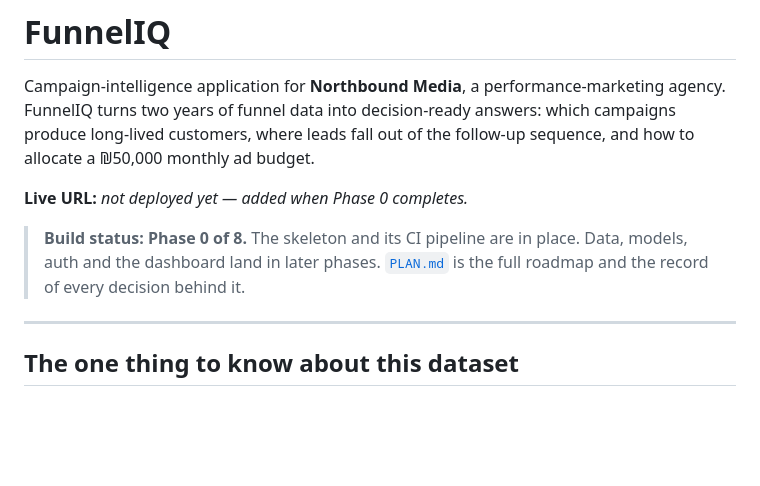
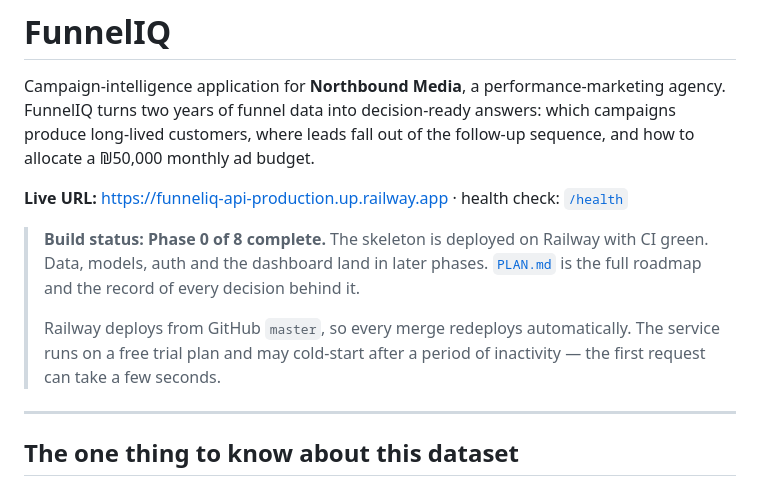
Before and after one commit to RanHassid17/funneliq, a Markdown page: README.md, the part around the change. GitHub-like rendering; blank space fills up the shorter version.

Commit message:
Record the live Railway URL and cold-start behaviour in the README
Phase 0 complete. Verified against the deployment, not inferred:
- /health returns 200 with commit fdd30c2, matching master HEAD
- a forced redeploy reset uptime 206.3s -> 19.7s and the service came back
  healthy unattended, which is the brief's restart-survival check
- the service is sourced from GitHub master, so merges redeploy automatically

Co-Authored-By: Claude Opus 5 <noreply@anthropic.com>

```diff
--- a/README.md
+++ b/README.md
@@ -5,11 +5,16 @@ FunnelIQ turns two years of funnel data into decision-ready answers: which campa
 long-lived customers, where leads fall out of the follow-up sequence, and how to allocate a
 ₪50,000 monthly ad budget.
 
-**Live URL:** _not deployed yet — added when Phase 0 completes._
+**Live URL:** <https://funneliq-api-production.up.railway.app>
+· health check: [`/health`](https://funneliq-api-production.up.railway.app/health)
 
-> **Build status: Phase 0 of 8.** The skeleton and its CI pipeline are in place. Data, models,
-> auth and the dashboard land in later phases. [`PLAN.md`](PLAN.md) is the full roadmap and the
-> record of every decision behind it.
+> **Build status: Phase 0 of 8 complete.** The skeleton is deployed on Railway with CI green.
+> Data, models, auth and the dashboard land in later phases. [`PLAN.md`](PLAN.md) is the full
+> roadmap and the record of every decision behind it.
+>
+> Railway deploys from GitHub `master`, so every merge redeploys automatically. The service runs
+> on a free trial plan and may cold-start after a period of inactivity — the first request can
+> take a few seconds.
 
 ---
 
```
